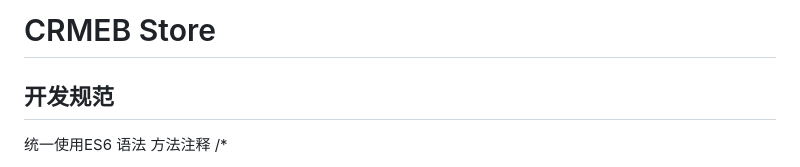
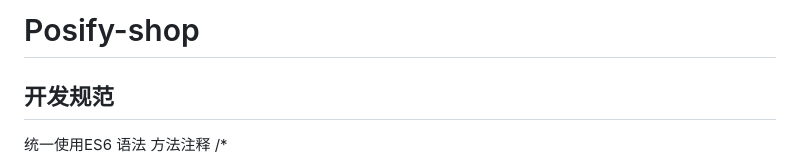
Before and after one commit to vicazhuo/Posify-Store, a Markdown page: README.md, the part around the change. GitHub-like rendering.

```diff
--- a/README.md
+++ b/README.md
@@ -1,4 +1,4 @@
-# CRMEB Store
+# Posify-shop
 ## 开发规范
 统一使用ES6 语法
 方法注释
```
